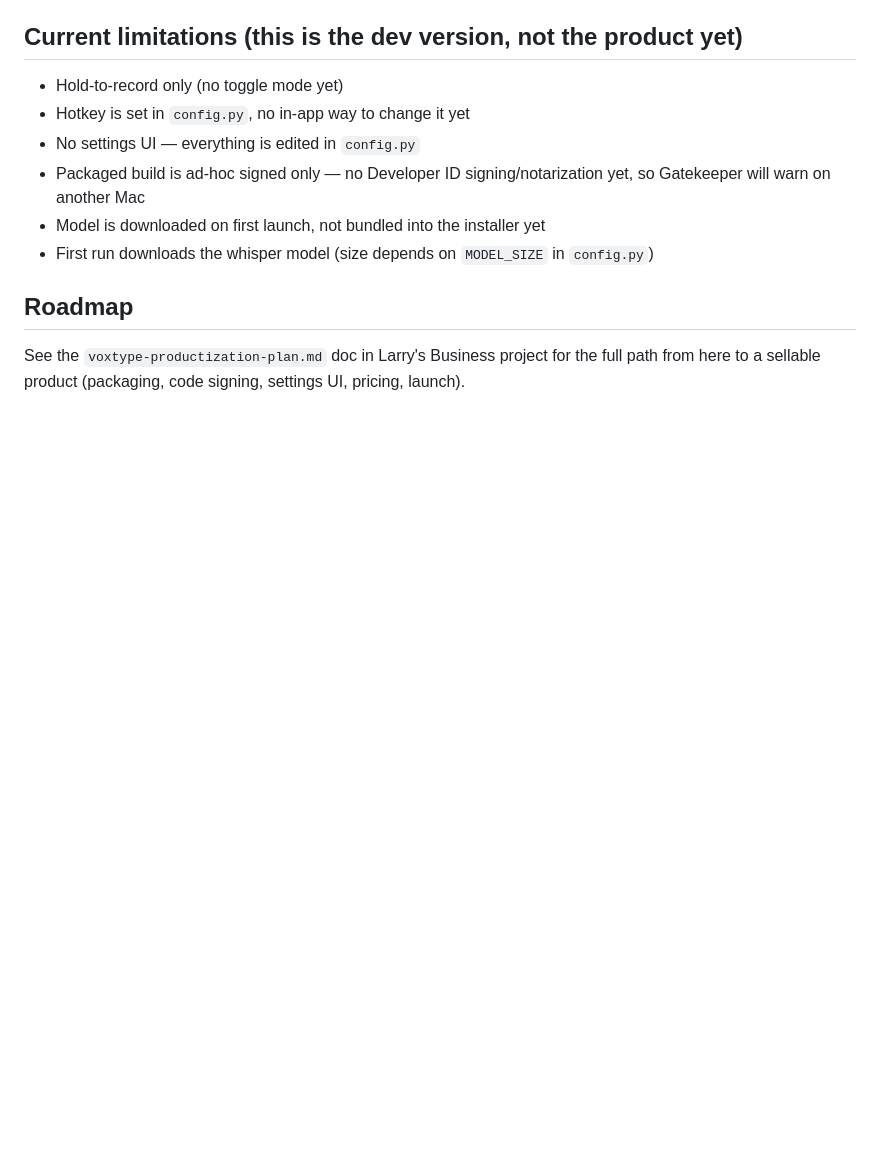
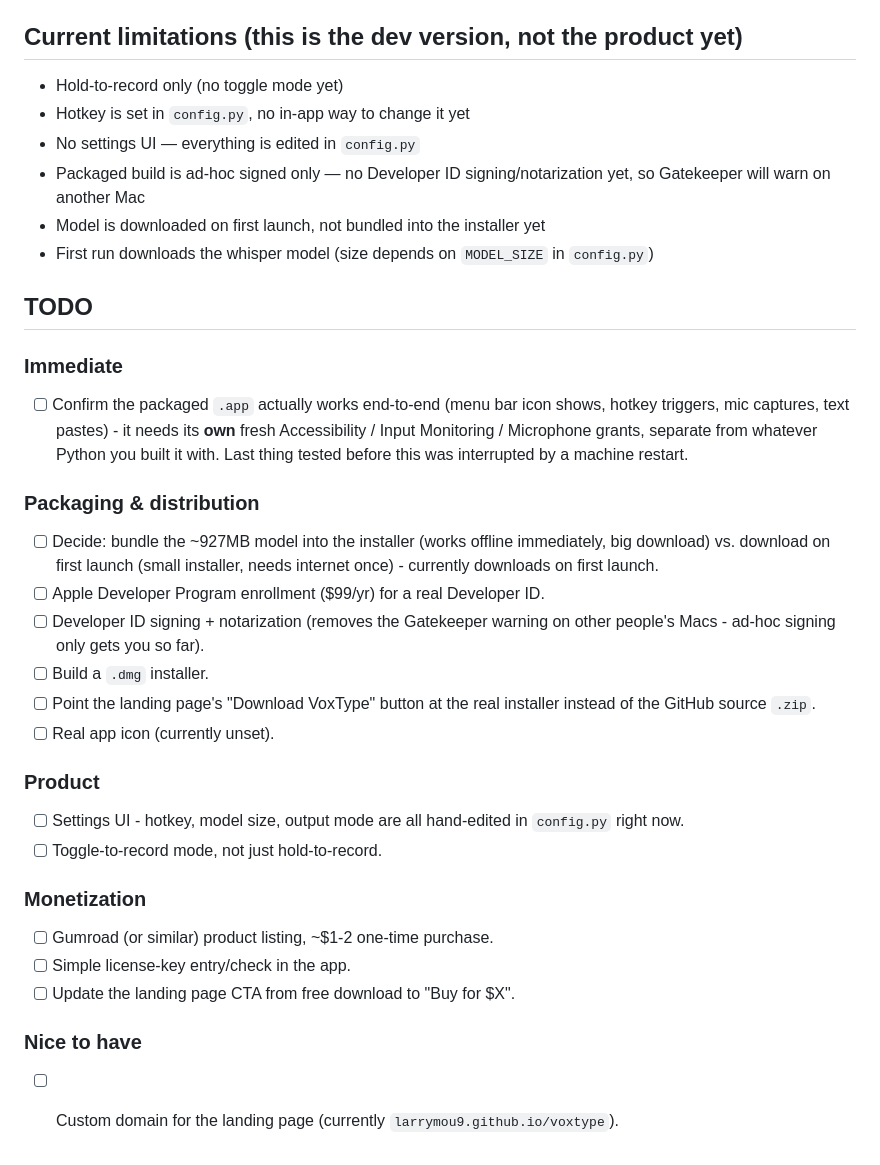
Before and after one commit to larrymou9/voxtype, a Markdown page: README.md, the part around the change. Rendered like a GitHub page; blank space fills up the shorter version.

Commit message:
Replace external roadmap pointer with an in-repo TODO list
The old Roadmap section pointed at a doc in a different, local-only
project - not reachable when continuing work from another machine.
Replaced with concrete, prioritized TODOs actually tracked in this repo.

Co-Authored-By: Claude Sonnet 5 <noreply@anthropic.com>

```diff
--- a/README.md
+++ b/README.md
@@ -144,8 +144,42 @@ Notes:
 - Model is downloaded on first launch, not bundled into the installer yet
 - First run downloads the whisper model (size depends on `MODEL_SIZE` in `config.py`)
 
-## Roadmap
+## TODO
 
-See the `voxtype-productization-plan.md` doc in Larry's Business project for the
-full path from here to a sellable product (packaging, code signing, settings UI,
-pricing, launch).
+### Immediate
+
+- [ ] Confirm the packaged `.app` actually works end-to-end (menu bar icon shows,
+      hotkey triggers, mic captures, text pastes) - it needs its **own** fresh
+      Accessibility / Input Monitoring / Microphone grants, separate from
+      whatever Python you built it with. Last thing tested before this was
+      interrupted by a machine restart.
+
+### Packaging & distribution
+
+- [ ] Decide: bundle the ~927MB model into the installer (works offline
+      immediately, big download) vs. download on first launch (small installer,
+      needs internet once) - currently downloads on first launch.
+- [ ] Apple Developer Program enrollment ($99/yr) for a real Developer ID.
+- [ ] Developer ID signing + notarization (removes the Gatekeeper warning on
+      other people's Macs - ad-hoc signing only gets you so far).
+- [ ] Build a `.dmg` installer.
+- [ ] Point the landing page's "Download VoxType" button at the real installer
+      instead of the GitHub source `.zip`.
+- [ ] Real app icon (currently unset).
+
+### Product
+
+- [ ] Settings UI - hotkey, model size, output mode are all hand-edited in
+      `config.py` right now.
+- [ ] Toggle-to-record mode, not just hold-to-record.
+
+### Monetization
+
+- [ ] Gumroad (or similar) product listing, ~$1-2 one-time purchase.
+- [ ] Simple license-key entry/check in the app.
+- [ ] Update the landing page CTA from free download to "Buy for $X".
+
+### Nice to have
+
+- [ ] Custom domain for the landing page (currently
+      `larrymou9.github.io/voxtype`).
```
